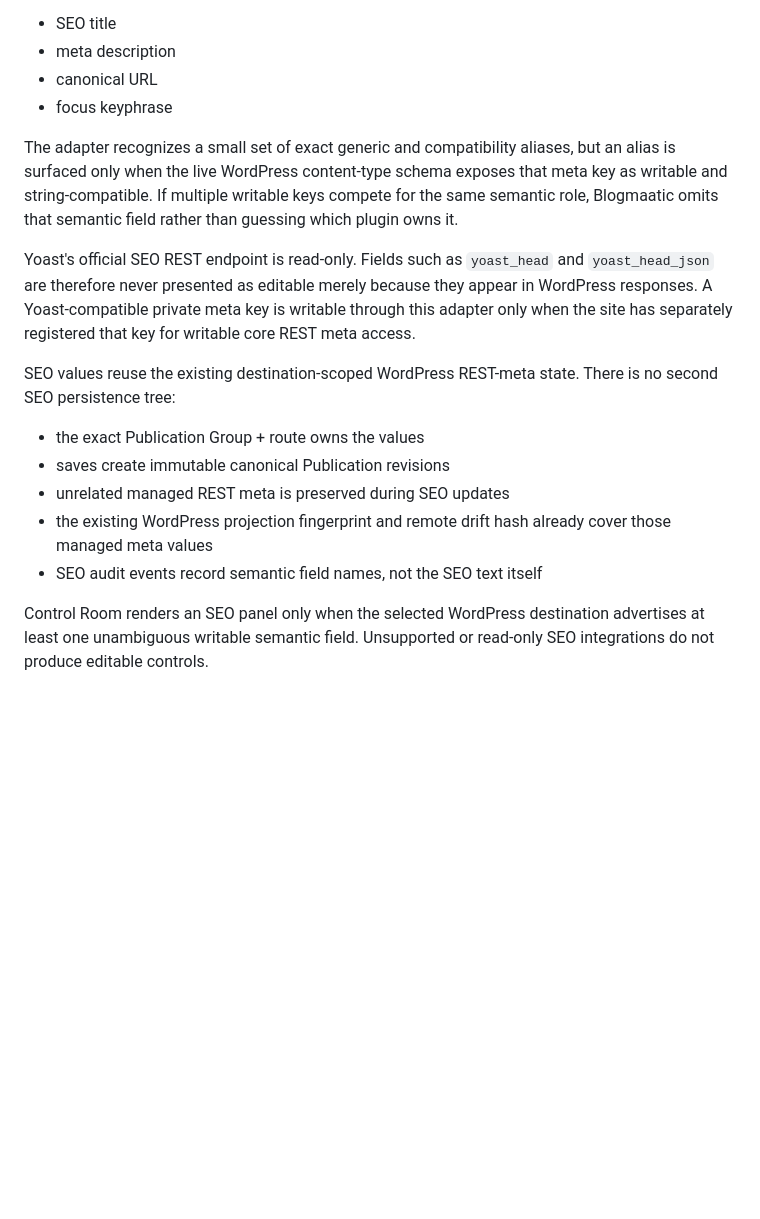
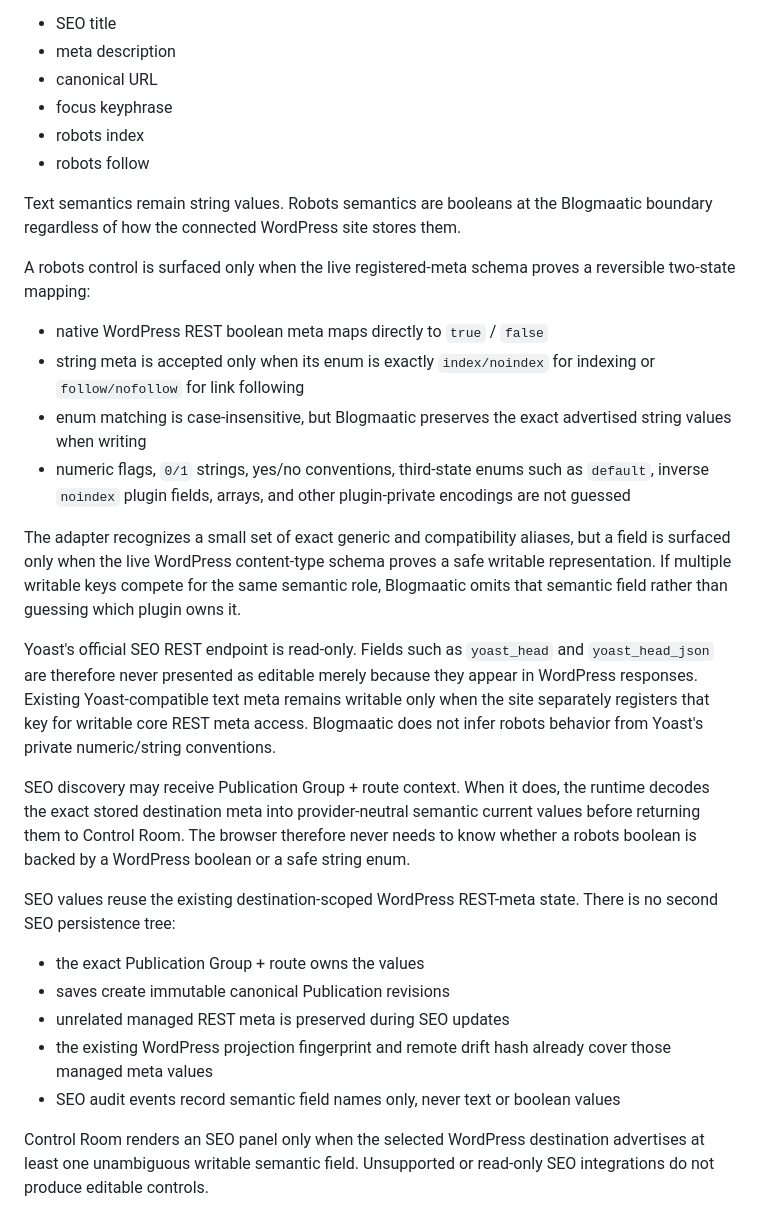
Before and after one commit to agustealo/blogmaatic, a Markdown page: docs/architecture/wordpress-rest.md, the part around the change. Drawn GitHub-style; blank space fills up the shorter version.

Commit message:
docs(seo): define negotiated robots safety contract

```diff
--- a/docs/architecture/wordpress-rest.md
+++ b/docs/architecture/wordpress-rest.md
@@ -164,10 +164,23 @@ The first SEO adapter is deliberately conservative: it derives semantic SEO fiel
 - meta description
 - canonical URL
 - focus keyphrase
+- robots index
+- robots follow
 
-The adapter recognizes a small set of exact generic and compatibility aliases, but an alias is surfaced only when the live WordPress content-type schema exposes that meta key as writable and string-compatible. If multiple writable keys compete for the same semantic role, Blogmaatic omits that semantic field rather than guessing which plugin owns it.
+Text semantics remain string values. Robots semantics are booleans at the Blogmaatic boundary regardless of how the connected WordPress site stores them.
 
-Yoast's official SEO REST endpoint is read-only. Fields such as `yoast_head` and `yoast_head_json` are therefore never presented as editable merely because they appear in WordPress responses. A Yoast-compatible private meta key is writable through this adapter only when the site has separately registered that key for writable core REST meta access.
+A robots control is surfaced only when the live registered-meta schema proves a reversible two-state mapping:
+
+- native WordPress REST boolean meta maps directly to `true` / `false`
+- string meta is accepted only when its enum is exactly `index/noindex` for indexing or `follow/nofollow` for link following
+- enum matching is case-insensitive, but Blogmaatic preserves the exact advertised string values when writing
+- numeric flags, `0/1` strings, yes/no conventions, third-state enums such as `default`, inverse `noindex` plugin fields, arrays, and other plugin-private encodings are not guessed
+
+The adapter recognizes a small set of exact generic and compatibility aliases, but a field is surfaced only when the live WordPress content-type schema proves a safe writable representation. If multiple writable keys compete for the same semantic role, Blogmaatic omits that semantic field rather than guessing which plugin owns it.
+
+Yoast's official SEO REST endpoint is read-only. Fields such as `yoast_head` and `yoast_head_json` are therefore never presented as editable merely because they appear in WordPress responses. Existing Yoast-compatible text meta remains writable only when the site separately registers that key for writable core REST meta access. Blogmaatic does not infer robots behavior from Yoast's private numeric/string conventions.
+
+SEO discovery may receive Publication Group + route context. When it does, the runtime decodes the exact stored destination meta into provider-neutral semantic current values before returning them to Control Room. The browser therefore never needs to know whether a robots boolean is backed by a WordPress boolean or a safe string enum.
 
 SEO values reuse the existing destination-scoped WordPress REST-meta state. There is no second SEO persistence tree:
 
@@ -175,7 +188,7 @@ SEO values reuse the existing destination-scoped WordPress REST-meta state. Ther
 - saves create immutable canonical Publication revisions
 - unrelated managed REST meta is preserved during SEO updates
 - the existing WordPress projection fingerprint and remote drift hash already cover those managed meta values
-- SEO audit events record semantic field names, not the SEO text itself
+- SEO audit events record semantic field names only, never text or boolean values
 
 Control Room renders an SEO panel only when the selected WordPress destination advertises at least one unambiguous writable semantic field. Unsupported or read-only SEO integrations do not produce editable controls.
 
```
